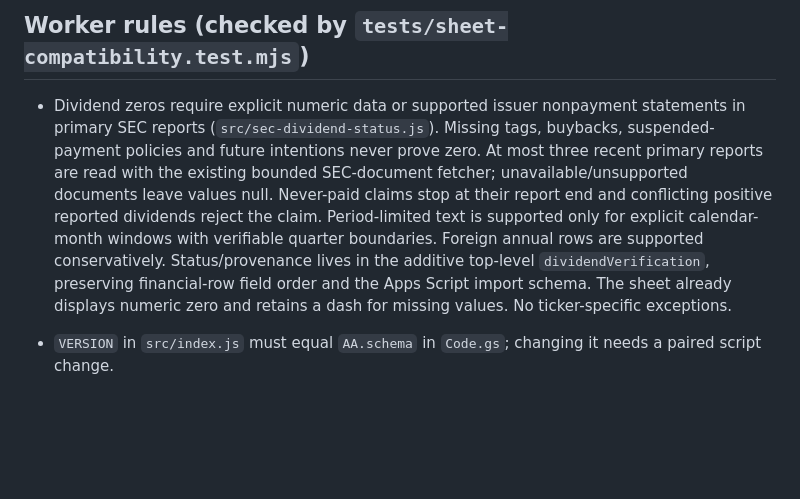
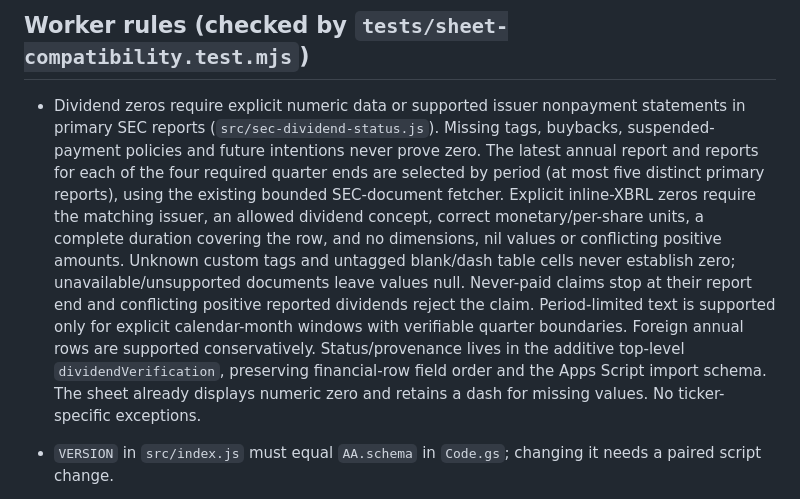
Before and after one commit to raffialwasof1999-sketch/Analizer42worker, a Markdown page: CLAUDE.md, the part around the change. Rendered like a GitHub page; blank space fills up the shorter version.

Commit message:
Cover the annual report and all required dividend periods

```diff
--- a/CLAUDE.md
+++ b/CLAUDE.md
@@ -86,7 +86,7 @@ AA basic EPS, AB split-adjusted FCF per diluted share, AC net acquisitions).
 
 ## Worker rules (checked by `tests/sheet-compatibility.test.mjs`)
 
-- Dividend zeros require explicit numeric data or supported issuer nonpayment statements in primary SEC reports (`src/sec-dividend-status.js`). Missing tags, buybacks, suspended-payment policies and future intentions never prove zero. At most three recent primary reports are read with the existing bounded SEC-document fetcher; unavailable/unsupported documents leave values null. Never-paid claims stop at their report end and conflicting positive reported dividends reject the claim. Period-limited text is supported only for explicit calendar-month windows with verifiable quarter boundaries. Foreign annual rows are supported conservatively. Status/provenance lives in the additive top-level `dividendVerification`, preserving financial-row field order and the Apps Script import schema. The sheet already displays numeric zero and retains a dash for missing values. No ticker-specific exceptions.
+- Dividend zeros require explicit numeric data or supported issuer nonpayment statements in primary SEC reports (`src/sec-dividend-status.js`). Missing tags, buybacks, suspended-payment policies and future intentions never prove zero. The latest annual report and reports for each of the four required quarter ends are selected by period (at most five distinct primary reports), using the existing bounded SEC-document fetcher. Explicit inline-XBRL zeros require the matching issuer, an allowed dividend concept, correct monetary/per-share units, a complete duration covering the row, and no dimensions, nil values or conflicting positive amounts. Unknown custom tags and untagged blank/dash table cells never establish zero; unavailable/unsupported documents leave values null. Never-paid claims stop at their report end and conflicting positive reported dividends reject the claim. Period-limited text is supported only for explicit calendar-month windows with verifiable quarter boundaries. Foreign annual rows are supported conservatively. Status/provenance lives in the additive top-level `dividendVerification`, preserving financial-row field order and the Apps Script import schema. The sheet already displays numeric zero and retains a dash for missing values. No ticker-specific exceptions.
 
 - `VERSION` in `src/index.js` must equal `AA.schema` in `Code.gs`; changing
   it needs a paired script change.
```
